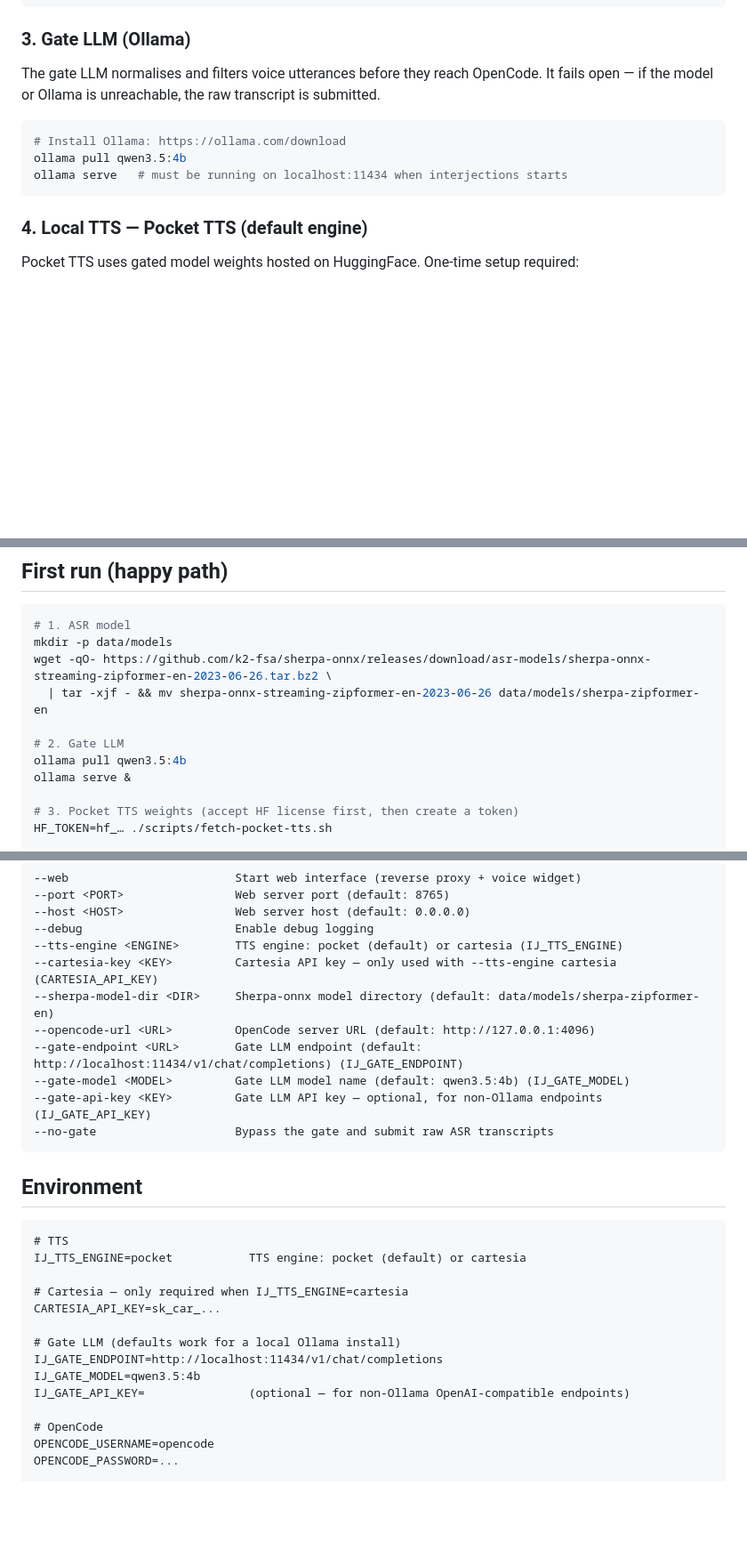
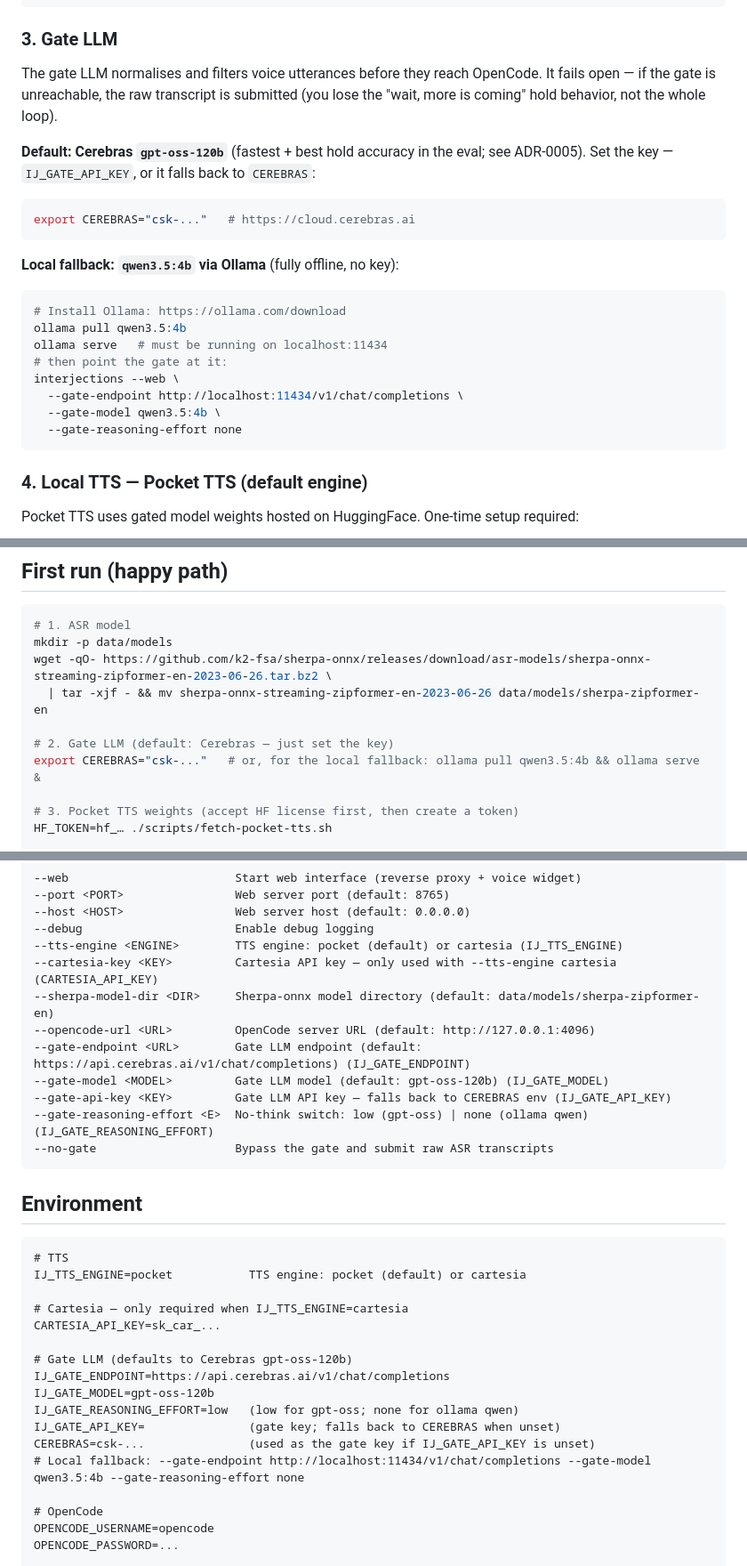
Before and after one commit to 1beb/interjections, a Markdown page: README.md, 3 parts joined by grey strips. Shown at 89% size. Drawn GitHub-style; blank space fills up the shorter version.

````diff
--- a/README.md
+++ b/README.md
@@ -64,14 +63,27 @@ mv sherpa-onnx-streaming-zipformer-en-2023-06-26 data/models/sherpa-zipformer-en
 rm sherpa-onnx-streaming-zipformer-en-2023-06-26.tar.bz2
 ```
 
-### 3. Gate LLM (Ollama)
+### 3. Gate LLM
 
-The gate LLM normalises and filters voice utterances before they reach OpenCode. It fails open — if the model or Ollama is unreachable, the raw transcript is submitted.
+The gate LLM normalises and filters voice utterances before they reach OpenCode. It fails open — if the gate is unreachable, the raw transcript is submitted (you lose the "wait, more is coming" hold behavior, not the whole loop).
+
+**Default: Cerebras `gpt-oss-120b`** (fastest + best hold accuracy in the eval; see ADR-0005). Set the key — `IJ_GATE_API_KEY`, or it falls back to `CEREBRAS`:
+
+```bash
+export CEREBRAS="csk-..."   # https://cloud.cerebras.ai
+```
+
+**Local fallback: `qwen3.5:4b` via Ollama** (fully offline, no key):
 
 ```bash
 # Install Ollama: https://ollama.com/download
 ollama pull qwen3.5:4b
-ollama serve   # must be running on localhost:11434 when interjections starts
+ollama serve   # must be running on localhost:11434
+# then point the gate at it:
+interjections --web \
+  --gate-endpoint http://localhost:11434/v1/chat/completions \
+  --gate-model qwen3.5:4b \
+  --gate-reasoning-effort none
 ```
 
 ### 4. Local TTS — Pocket TTS (default engine)
@@ -139,9 +151,8 @@ mkdir -p data/models
 wget -qO- https://github.com/k2-fsa/sherpa-onnx/releases/download/asr-models/sherpa-onnx-streaming-zipformer-en-2023-06-26.tar.bz2 \
   | tar -xjf - && mv sherpa-onnx-streaming-zipformer-en-2023-06-26 data/models/sherpa-zipformer-en
 
-# 2. Gate LLM
-ollama pull qwen3.5:4b
-ollama serve &
+# 2. Gate LLM (default: Cerebras — just set the key)
+export CEREBRAS="csk-..."   # or, for the local fallback: ollama pull qwen3.5:4b && ollama serve &
 
 # 3. Pocket TTS weights (accept HF license first, then create a token)
 HF_TOKEN=hf_… ./scripts/fetch-pocket-tts.sh
@@ -174,9 +185,10 @@ cargo run -- --web
 --cartesia-key <KEY>         Cartesia API key — only used with --tts-engine cartesia (CARTESIA_API_KEY)
 --sherpa-model-dir <DIR>     Sherpa-onnx model directory (default: data/models/sherpa-zipformer-en)
 --opencode-url <URL>         OpenCode server URL (default: http://127.0.0.1:4096)
---gate-endpoint <URL>        Gate LLM endpoint (default: http://localhost:11434/v1/chat/completions) (IJ_GATE_ENDPOINT)
---gate-model <MODEL>         Gate LLM model name (default: qwen3.5:4b) (IJ_GATE_MODEL)
---gate-api-key <KEY>         Gate LLM API key — optional, for non-Ollama endpoints (IJ_GATE_API_KEY)
+--gate-endpoint <URL>        Gate LLM endpoint (default: https://api.cerebras.ai/v1/chat/completions) (IJ_GATE_ENDPOINT)
+--gate-model <MODEL>         Gate LLM model (default: gpt-oss-120b) (IJ_GATE_MODEL)
+--gate-api-key <KEY>         Gate LLM API key — falls back to CEREBRAS env (IJ_GATE_API_KEY)
+--gate-reasoning-effort <E>  No-think switch: low (gpt-oss) | none (ollama qwen) (IJ_GATE_REASONING_EFFORT)
 --no-gate                    Bypass the gate and submit raw ASR transcripts
 ```
 
@@ -189,10 +201,13 @@ IJ_TTS_ENGINE=pocket           TTS engine: pocket (default) or cartesia
 # Cartesia — only required when IJ_TTS_ENGINE=cartesia
 CARTESIA_API_KEY=sk_car_...
 
-# Gate LLM (defaults work for a local Ollama install)
-IJ_GATE_ENDPOINT=http://localhost:11434/v1/chat/completions
-IJ_GATE_MODEL=qwen3.5:4b
-IJ_GATE_API_KEY=               (optional — for non-Ollama OpenAI-compatible endpoints)
+# Gate LLM (defaults to Cerebras gpt-oss-120b)
+IJ_GATE_ENDPOINT=https://api.cerebras.ai/v1/chat/completions
+IJ_GATE_MODEL=gpt-oss-120b
+IJ_GATE_REASONING_EFFORT=low   (low for gpt-oss; none for ollama qwen)
+IJ_GATE_API_KEY=               (gate key; falls back to CEREBRAS when unset)
+CEREBRAS=csk-...               (used as the gate key if IJ_GATE_API_KEY is unset)
+# Local fallback: --gate-endpoint http://localhost:11434/v1/chat/completions --gate-model qwen3.5:4b --gate-reasoning-effort none
 
 # OpenCode
 OPENCODE_USERNAME=opencode
````
Also changed, not shown: other parts of README.md (+20 -21 lines).
